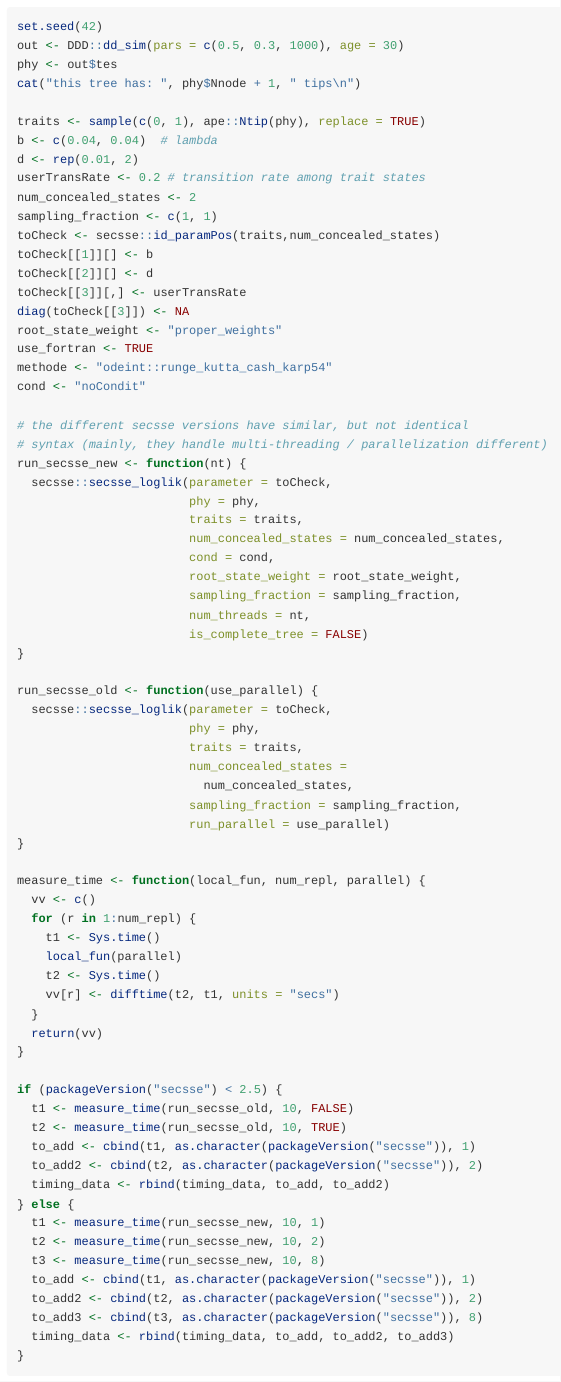
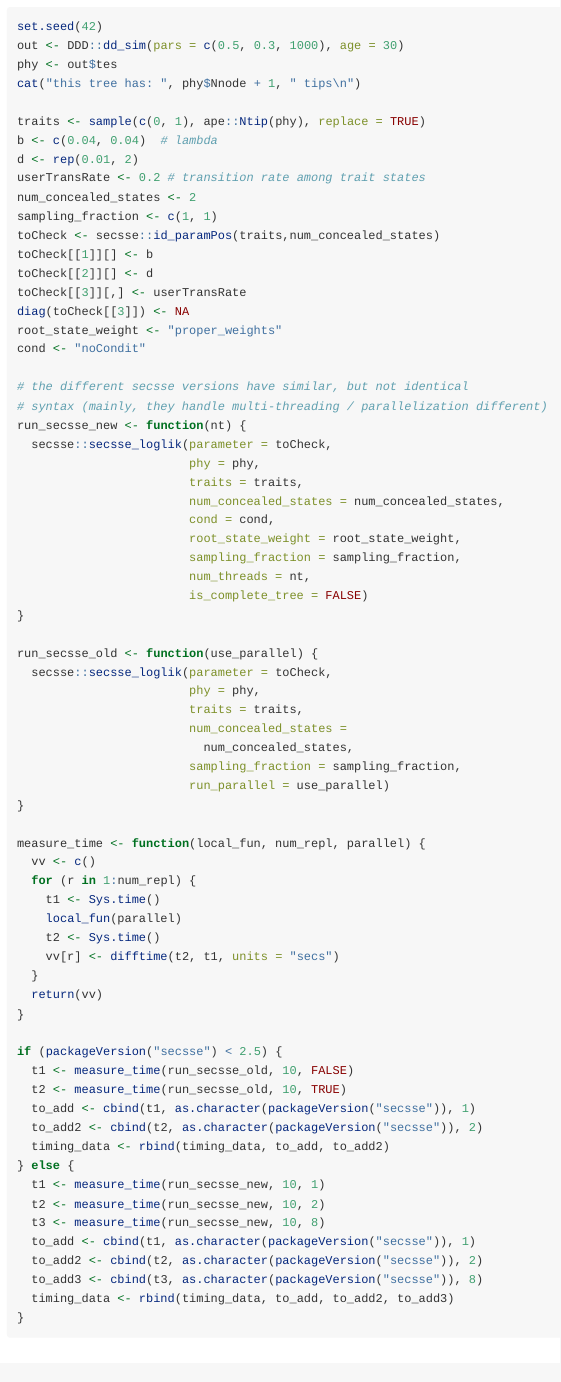
Before and after one commit to rsetienne/secsse, an R Markdown document (vignettes/secsse_performance.Rmd): the page in a window 1100 px wide, from 2000 px down. Rendered offline with R 4.5, knitr and Pandoc, with nearby package versions.

```diff
--- a/vignettes/secsse_performance.Rmd
+++ b/vignettes/secsse_performance.Rmd
@@ -102,8 +102,6 @@
 toCheck[[3]][,] <- userTransRate
 diag(toCheck[[3]]) <- NA
 root_state_weight <- "proper_weights"
-use_fortran <- TRUE
-methode <- "odeint::runge_kutta_cash_karp54"
 cond <- "noCondit"
 
 # the different secsse versions have similar, but not identical
```
Also changed, not shown: R/default_params_doc.R (+2 -4 lines), R/secsse_ml.R (line endings or trailing spaces), 11 other files.
